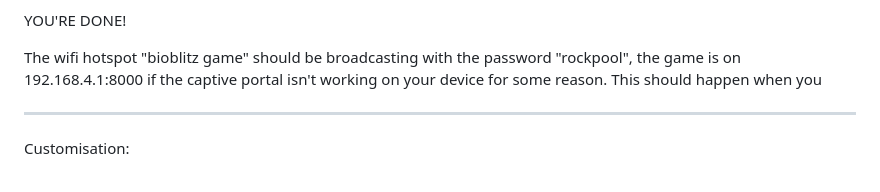
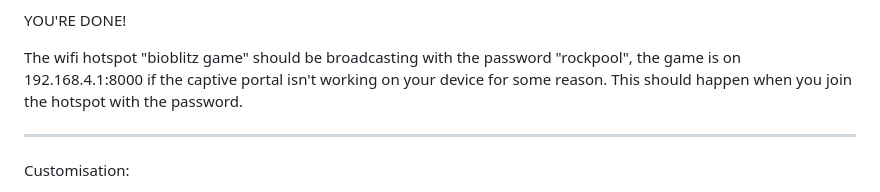
Before and after one commit to Thorpy/BioBlitz, a Markdown page: README.md, the part around the change. Rendered like a GitHub page.

```diff
--- a/README.md
+++ b/README.md
@@ -58,7 +58,7 @@ Setting up the Game.
 
 YOU'RE DONE!
 
-The wifi hotspot "bioblitz game" should be broadcasting with the password "rockpool", the game is on 192.168.4.1:8000 if the captive portal isn't working on your device for some reason. This should happen when you
+The wifi hotspot "bioblitz game" should be broadcasting with the password "rockpool", the game is on 192.168.4.1:8000 if the captive portal isn't working on your device for some reason. This should happen when you join the hotspot with the password.
 
 
 ---------------------------------------------------------------------------
```
